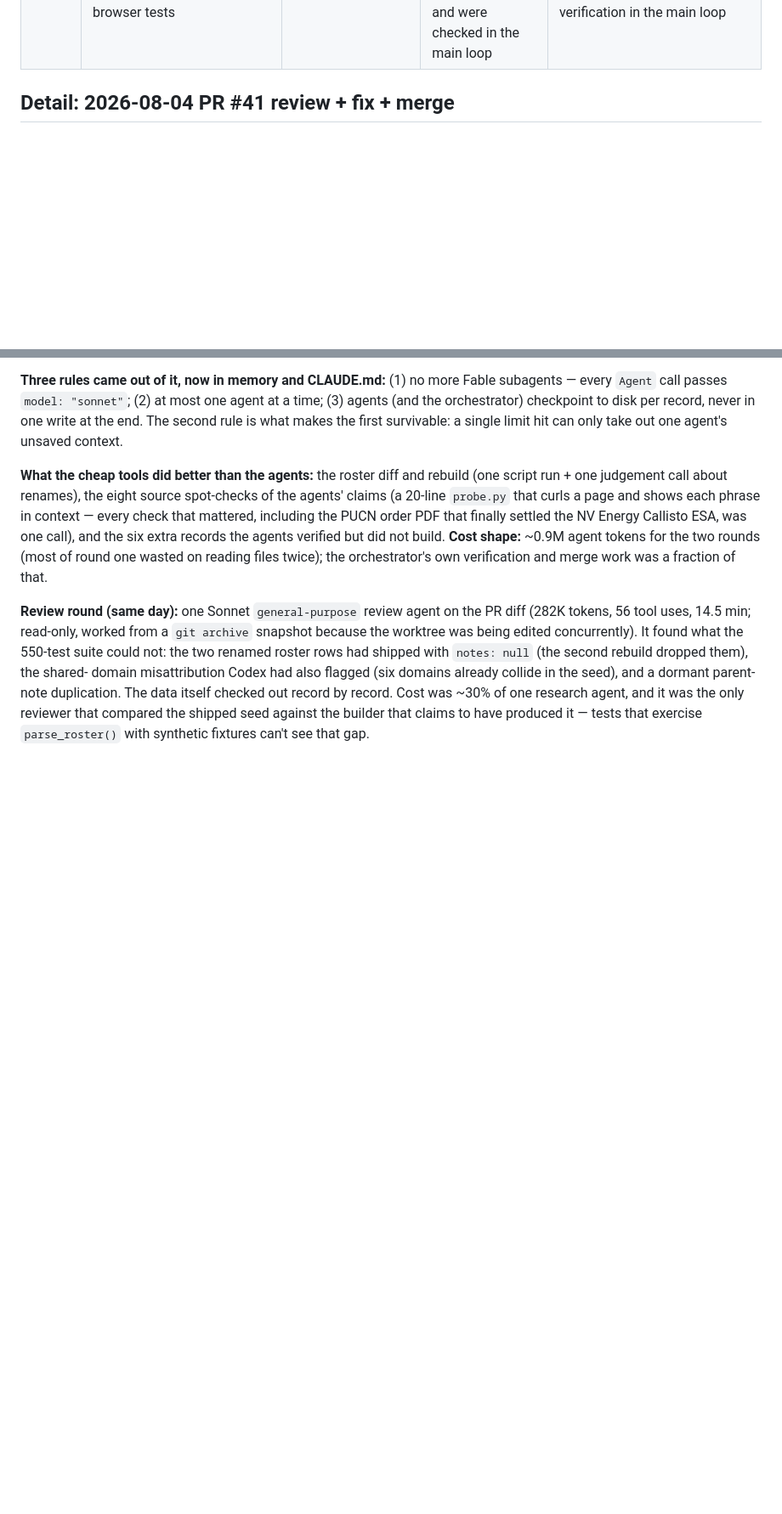
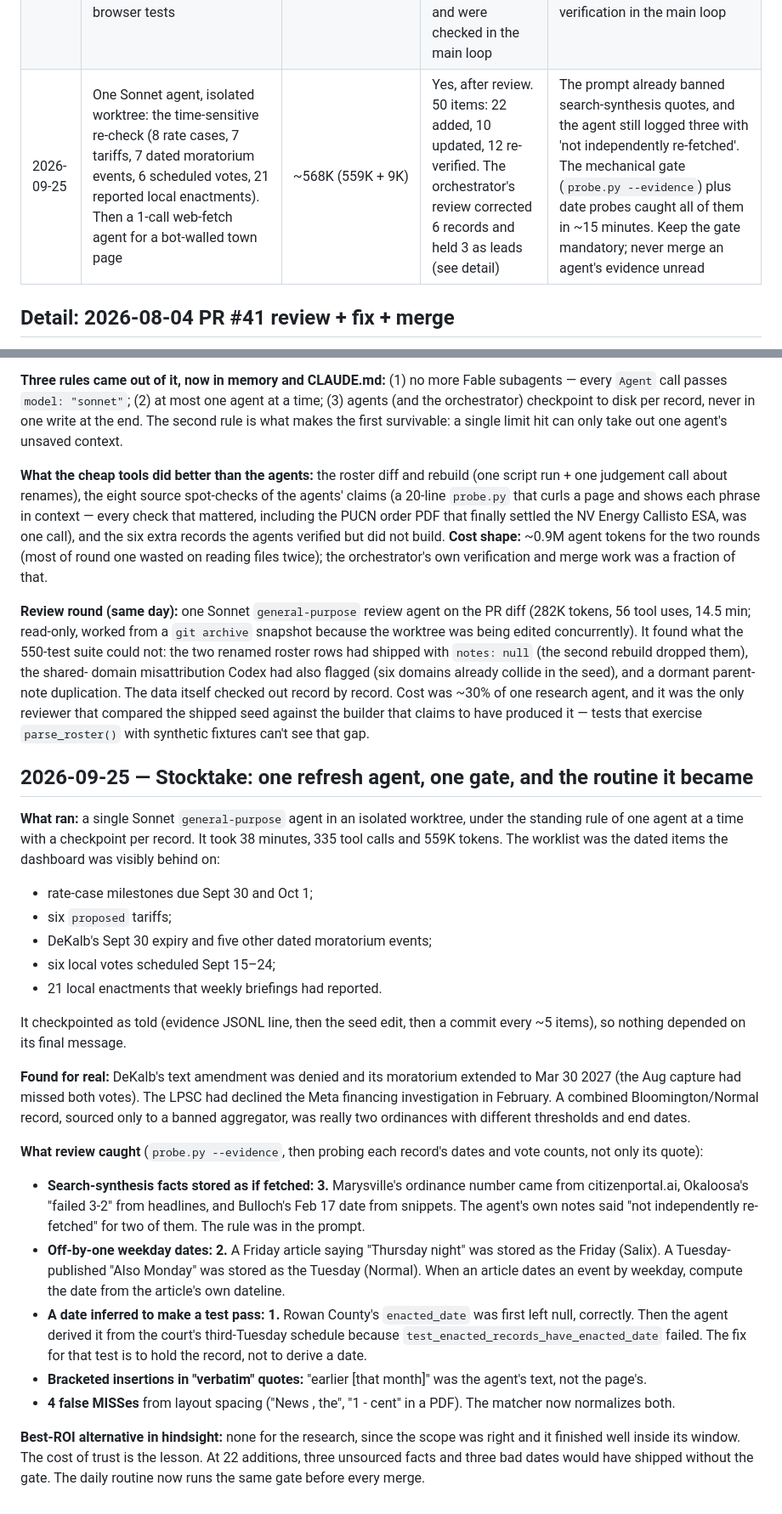
Before and after one commit to pranava0x0/datacentercommunitybenefits, a Markdown page: AGENT_RUNS.md, 2 parts joined by grey strips. Shown at 85% size. GitHub-like rendering; blank space fills up the shorter version.

Commit message:
docs: log the refresh-agent run; teach the routine the date traps it hit

```diff
--- a/AGENT_RUNS.md
+++ b/AGENT_RUNS.md
@@ -18,6 +18,7 @@
 | 2026-09-23 | Policies pass 2: 2 parallel Sonnet agents — (A) deeper re-sweep of the 19 states pass 1 left empty; (B) delivered-vs-promised evidence for 17 in-force site agreements | ~540K (329K + 211K) | Yes, with heavy review — A: 24 found, 21 shipped (3 cut on the failed-bill bar, 1 re-sourced from an AI aggregator). B: 7 found, 3 shipped (4 failed the independence bar) | Put the failed-bill bar ('chamber vote or veto') and the banned aggregator domains in the prompt; tell B up front that a company restating its pledge is not delivery evidence. The per-state absence log was worth it: it is what the backlog's 7-state list is built from |
 | 2026-09-23 | Playbook pass: 2 parallel Sonnet agents — (A) governor data-center EOs missing from the dataset (VA first); (B) fact-check of the 7 remaining records from the July 'enhanced' moratorium batch, read-only, verdicts to a JSONL | ~459K (287K + 171K) | Yes, high value — A: 8 EOs, all shipped (one mis-numbered file name checked). B: 3 fabricated, 3 wrong, 1 correct, all applied | B was the best-ROI run of the session: 171K tokens removed three fabricated records and a false 'enacted' Maine moratorium. A read-only verdict file the orchestrator applies beats letting an agent edit the seed. Run this kind of audit on any bulk-generated batch before building UI on it |
 | 2026-09-23 | PR #48: one UX/layperson agent reviewed the changed site, then fixed frontend review threads and added browser tests | Not measured | Yes — found the missing mobile jurisdiction; frontend fixes passed targeted browser tests and were checked in the main loop | One agent with exact file ownership worked better than a separate agent for each review lens; keep policy/data verification in the main loop |
+| 2026-09-25 | One Sonnet agent, isolated worktree: the time-sensitive re-check (8 rate cases, 7 tariffs, 7 dated moratorium events, 6 scheduled votes, 21 reported local enactments). Then a 1-call web-fetch agent for a bot-walled town page | ~568K (559K + 9K) | Yes, after review. 50 items: 22 added, 10 updated, 12 re-verified. The orchestrator's review corrected 6 records and held 3 as leads (see detail) | The prompt already banned search-synthesis quotes, and the agent still logged three with 'not independently re-fetched'. The mechanical gate (`probe.py --evidence`) plus date probes caught all of them in ~15 minutes. Keep the gate mandatory; never merge an agent's evidence unread |
 
 ## Detail: 2026-08-04 PR #41 review + fix + merge
 
@@ -355,3 +356,49 @@ out record by record. Cost was ~30% of one research agent, and it was the
 only reviewer that compared the shipped seed against the builder that
 claims to have produced it — tests that exercise `parse_roster()` with
 synthetic fixtures can't see that gap.
+
+## 2026-09-25 — Stocktake: one refresh agent, one gate, and the routine it became
+
+**What ran:** a single Sonnet `general-purpose` agent in an isolated worktree,
+under the standing rule of one agent at a time with a checkpoint per record.
+It took 38 minutes, 335 tool calls and 559K tokens. The worklist was the
+dated items the dashboard was visibly behind on:
+- rate-case milestones due Sept 30 and Oct 1;
+- six `proposed` tariffs;
+- DeKalb's Sept 30 expiry and five other dated moratorium events;
+- six local votes scheduled Sept 15–24;
+- 21 local enactments that weekly briefings had reported.
+
+It checkpointed as told (evidence JSONL line, then the seed edit, then a
+commit every ~5 items), so nothing depended on its final message.
+
+**Found for real:** DeKalb's text amendment was denied and its moratorium
+extended to Mar 30 2027 (the Aug capture had missed both votes). The LPSC
+had declined the Meta financing investigation in February. A combined
+Bloomington/Normal record, sourced only to a banned aggregator, was really
+two ordinances with different thresholds and end dates.
+
+**What review caught** (`probe.py --evidence`, then probing each record's
+dates and vote counts, not only its quote):
+- **Search-synthesis facts stored as if fetched: 3.** Marysville's ordinance
+  number came from citizenportal.ai, Okaloosa's "failed 3-2" from headlines,
+  and Bulloch's Feb 17 date from snippets. The agent's own notes said "not
+  independently re-fetched" for two of them. The rule was in the prompt.
+- **Off-by-one weekday dates: 2.** A Friday article saying "Thursday night"
+  was stored as the Friday (Salix). A Tuesday-published "Also Monday" was
+  stored as the Tuesday (Normal). When an article dates an event by weekday,
+  compute the date from the article's own dateline.
+- **A date inferred to make a test pass: 1.** Rowan County's `enacted_date`
+  was first left null, correctly. Then the agent derived it from the court's
+  third-Tuesday schedule because `test_enacted_records_have_enacted_date`
+  failed. The fix for that test is to hold the record, not to derive a date.
+- **Bracketed insertions in "verbatim" quotes:** "earlier [that month]" was
+  the agent's text, not the page's.
+- **4 false MISSes** from layout spacing ("News , the", "1 - cent" in a PDF).
+  The matcher now normalizes both.
+
+**Best-ROI alternative in hindsight:** none for the research, since the
+scope was right and it finished well inside its window. The cost of trust
+is the lesson. At 22 additions, three unsourced facts and three bad dates
+would have shipped without the gate. The daily routine now runs the same
+gate before every merge.
```
Also changed, not shown: 1 other file.
